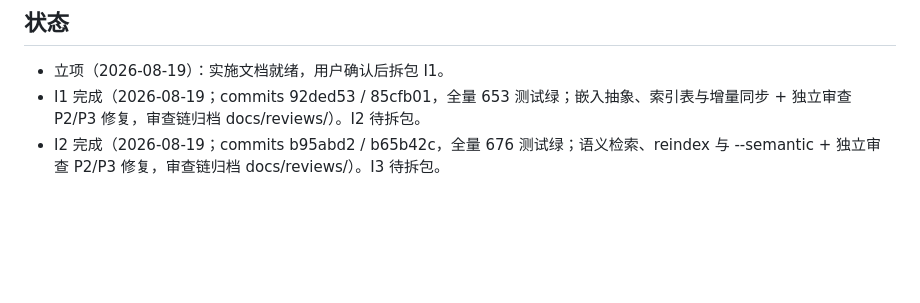
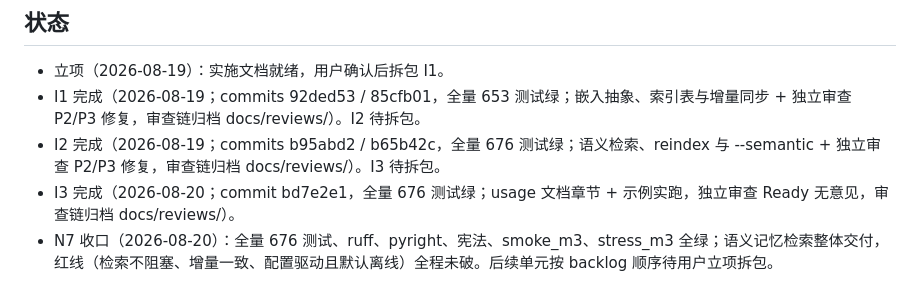
Before and after one commit to ppepperkok-hue/novel-editorial, a Markdown page: docs/implementation/m5-n7-implementation.md, the part around the change. GitHub-like rendering; blank space fills up the shorter version.

```diff
--- a/docs/implementation/m5-n7-implementation.md
+++ b/docs/implementation/m5-n7-implementation.md
@@ -128,3 +128,5 @@ pytest + ruff + pyright + 宪法 + smoke_m3 + stress_m3 + 文档实跑。
 - 立项（2026-08-19）：实施文档就绪，用户确认后拆包 I1。
 - I1 完成（2026-08-19；commits 92ded53 / 85cfb01，全量 653 测试绿；嵌入抽象、索引表与增量同步 + 独立审查 P2/P3 修复，审查链归档 docs/reviews/）。I2 待拆包。
 - I2 完成（2026-08-19；commits b95abd2 / b65b42c，全量 676 测试绿；语义检索、reindex 与 --semantic + 独立审查 P2/P3 修复，审查链归档 docs/reviews/）。I3 待拆包。
+- I3 完成（2026-08-20；commit bd7e2e1，全量 676 测试绿；usage 文档章节 + 示例实跑，独立审查 Ready 无意见，审查链归档 docs/reviews/）。
+- N7 收口（2026-08-20）：全量 676 测试、ruff、pyright、宪法、smoke_m3、stress_m3 全绿；语义记忆检索整体交付，红线（检索不阻塞、增量一致、配置驱动且默认离线）全程未破。后续单元按 backlog 顺序待用户立项拆包。
```
Also changed, not shown: docs/reviews/20260819-M5N7I3.md (added, +38 -0 lines).
